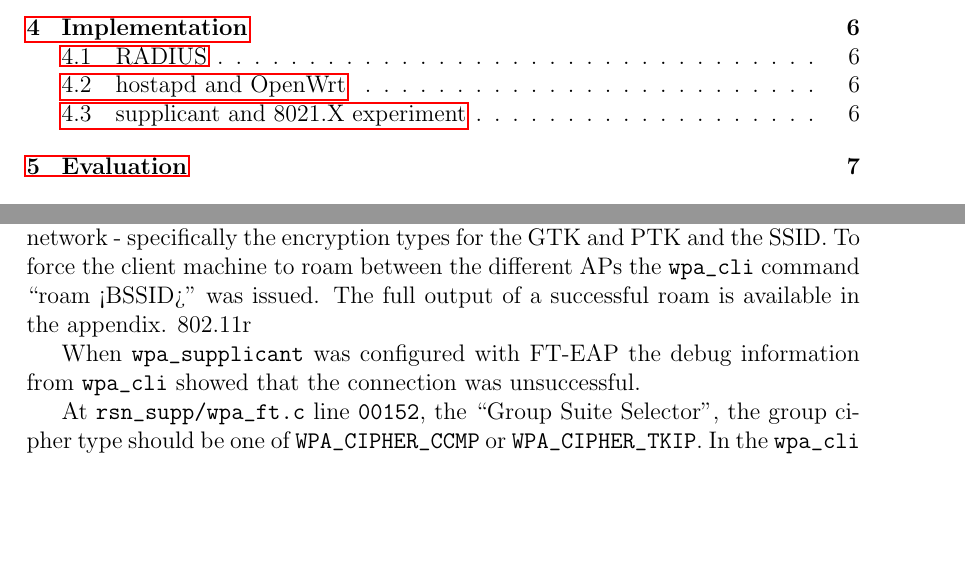
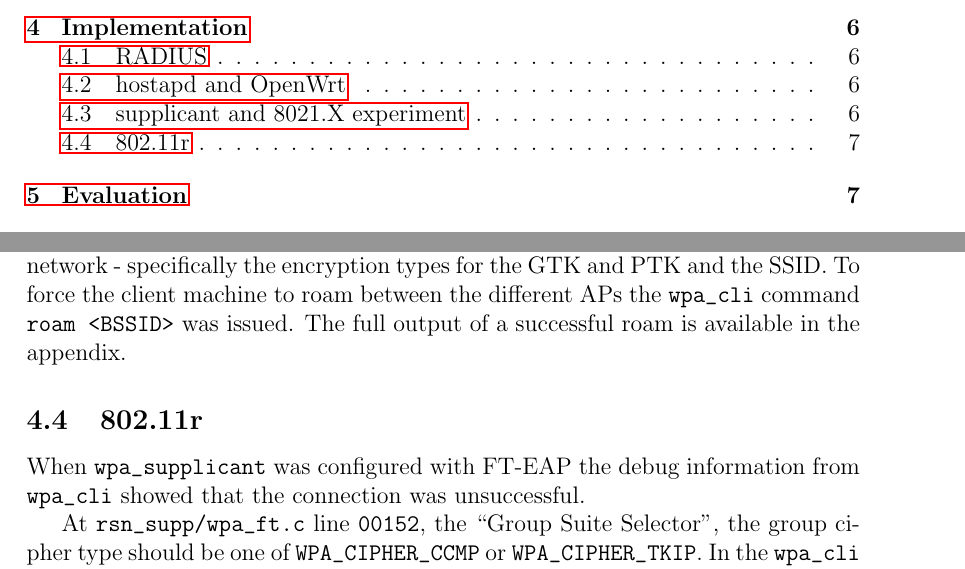
Before and after one commit to graingert/wireless-report, a LaTeX paper (final-report.tex): two parts of pages 2 and 8 of 11, joined at a grey line, cut so that both start at the same text, the shorter picture padded with empty space. Compiled offline with pdfLaTeX.

Commit message:
include verbatim

```diff
--- a/final-report.tex
+++ b/final-report.tex
@@ -2,6 +2,7 @@
 
 \usepackage[pdftex]{graphicx}
 \usepackage[utf8x]{inputenc}
+\usepackage{verbatim}
 \usepackage{appendix}
 \usepackage{cite}
 %\usepackage{pgfgantt}
@@ -150,17 +151,18 @@ To allow the APs to access the authentication server they must be given access t
 \subsection{supplicant and 8021.X experiment}
 While it was possible to demonstrate 802.1X working using a single AP at this stage simply by connecting to the ``notthebees'' wireless network from the built in network management tools of various wireless client devices: an Android device, a Fedora Linux laptop and a Ubuntu laptop; it is very difficult to demonstrate that the supplicant can connect to both APs and roam between them from these GUI interfaces.
 
-Both Ubuntu and Fedora provide \verb`wpa_supplicant` by default and configure it automatically using network-manager: a more user friendly interface to wireless configuration.  Rather than allowing network-manager to control \verb`wpa_supplicant` a configuration file, \verb`wpa_supplciant.conf`, was created. This configuration file, while very similar to the \verb`hostapd` configuration with the authentication details required by the protocol, also includes the configuration required by the wireless network - specifically the encryption types for the GTK and PTK and the SSID.  To force the client machine to roam between the different APs the \verb`wpa_cli` command ``roam <BSSID>'' was issued.  The full output of a successful roam is available in the appendix.
-802.11r
+Both Ubuntu and Fedora provide \verb`wpa_supplicant` by default and configure it automatically using network-manager: a more user friendly interface to wireless configuration.  Rather than allowing network-manager to control \verb`wpa_supplicant` a configuration file, \verb`wpa_supplciant.conf`, was created. This configuration file, while very similar to the \verb`hostapd` configuration with the authentication details required by the protocol, also includes the configuration required by the wireless network - specifically the encryption types for the GTK and PTK and the SSID.  To force the client machine to roam between the different APs the \verb`wpa_cli` command \verb`roam <BSSID>` was issued.  The full output of a successful roam is available in the appendix.
 
 \nomenclature{BSSID}{BSS Identifier}
 \nomenclature{SSID}{Service Set Identifier}
 
+\subsection{802.11r}
     % TODO: How to configure on different sections
     % TODO:    On controller
     % TODO:    On access points
     % TODO:    On client supplicant, FT-EAP
     % TODO: \verb`wpa_cli` roam
+
 
 When \verb`wpa_supplicant` was configured with FT-EAP the debug information from \verb`wpa_cli` showed that the connection was unsuccessful.
 
```
